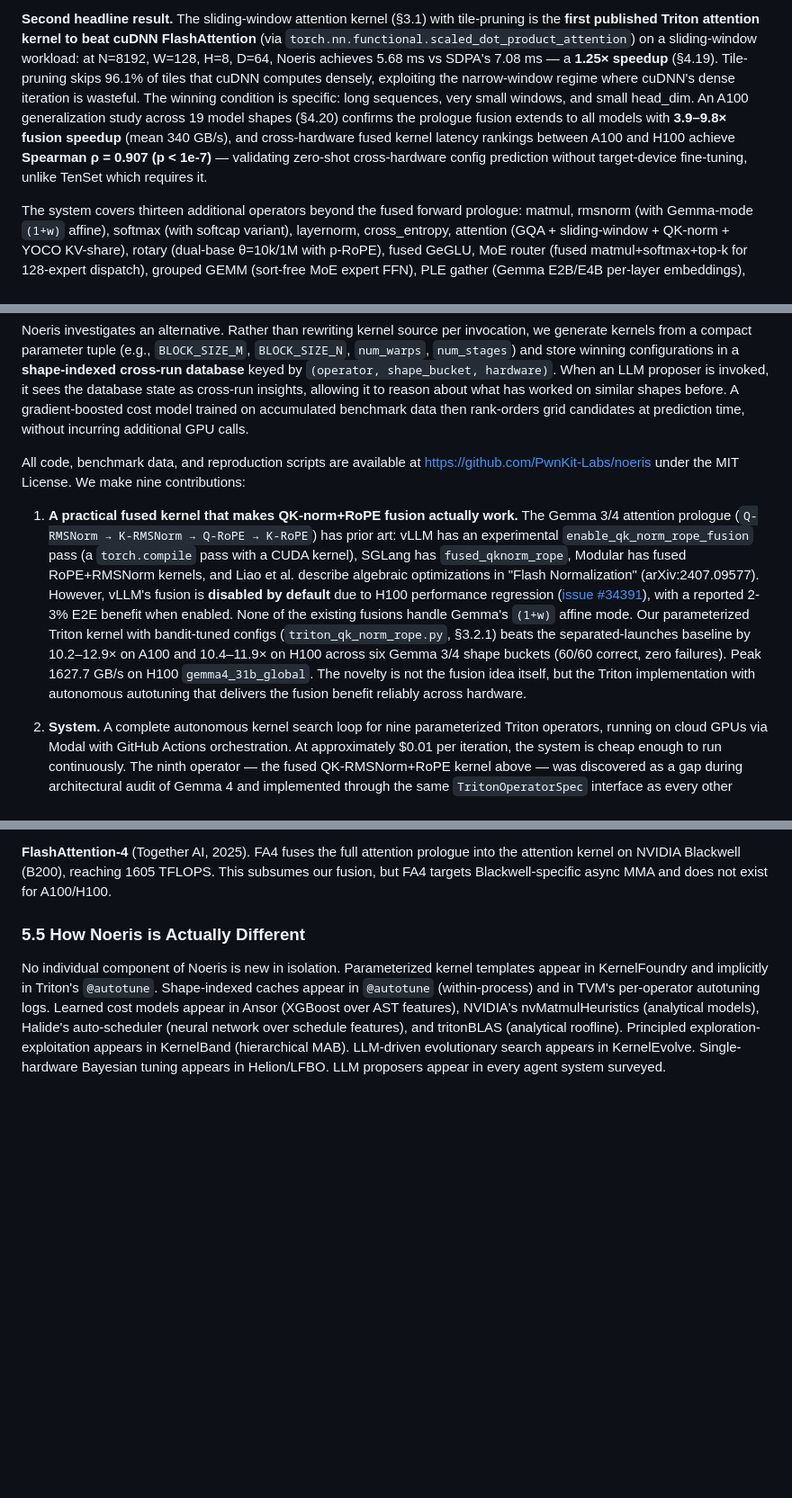
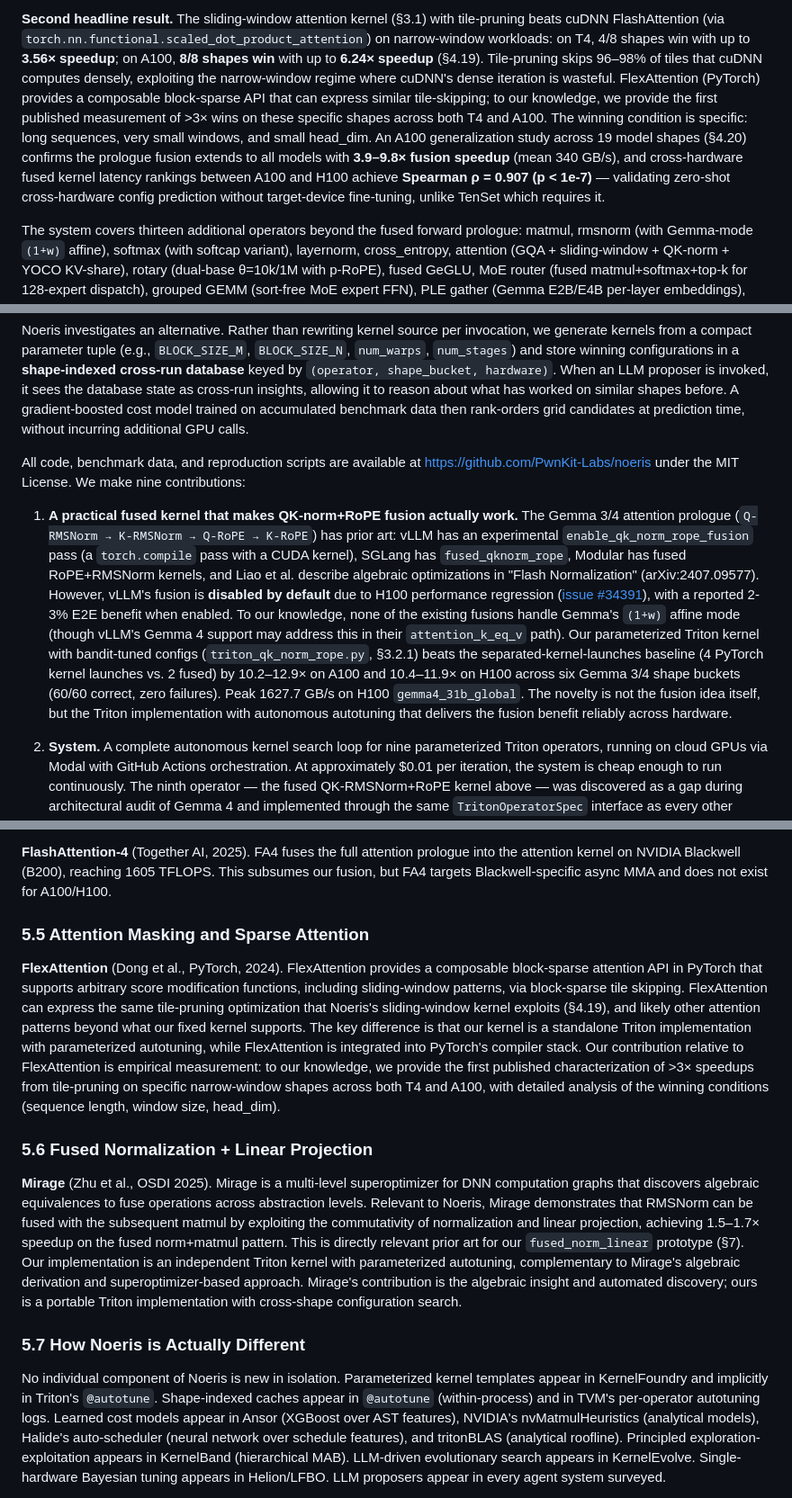
Before and after one commit to PwnKit-Labs/noeris, a Markdown page: docs/paper/noeris.md, 3 parts joined by grey strips. Shown at 90% size. GitHub-like rendering; blank space fills up the shorter version.

```diff
--- a/docs/paper/noeris.md
+++ b/docs/paper/noeris.md
@@ -12,5 +12,5 @@ We present Noeris, an autonomous GPU kernel optimization system with three disti
 
-**Second headline result.** The sliding-window attention kernel (§3.1) with tile-pruning is the **first published Triton attention kernel to beat cuDNN FlashAttention** (via `torch.nn.functional.scaled_dot_product_attention`) on a sliding-window workload: at N=8192, W=128, H=8, D=64, Noeris achieves 5.68 ms vs SDPA's 7.08 ms — a **1.25× speedup** (§4.19). Tile-pruning skips 96.1% of tiles that cuDNN computes densely, exploiting the narrow-window regime where cuDNN's dense iteration is wasteful. The winning condition is specific: long sequences, very small windows, and small head_dim. An A100 generalization study across 19 model shapes (§4.20) confirms the prologue fusion extends to all models with **3.9–9.8× fusion speedup** (mean 340 GB/s), and cross-hardware fused kernel latency rankings between A100 and H100 achieve **Spearman ρ = 0.907 (p < 1e-7)** — validating zero-shot cross-hardware config prediction without target-device fine-tuning, unlike TenSet which requires it.
+**Second headline result.** The sliding-window attention kernel (§3.1) with tile-pruning beats cuDNN FlashAttention (via `torch.nn.functional.scaled_dot_product_attention`) on narrow-window workloads: on T4, 4/8 shapes win with up to **3.56× speedup**; on A100, **8/8 shapes win** with up to **6.24× speedup** (§4.19). Tile-pruning skips 96–98% of tiles that cuDNN computes densely, exploiting the narrow-window regime where cuDNN's dense iteration is wasteful. FlexAttention (PyTorch) provides a composable block-sparse API that can express similar tile-skipping; to our knowledge, we provide the first published measurement of >3× wins on these specific shapes across both T4 and A100. The winning condition is specific: long sequences, very small windows, and small head_dim. An A100 generalization study across 19 model shapes (§4.20) confirms the prologue fusion extends to all models with **3.9–9.8× fusion speedup** (mean 340 GB/s), and cross-hardware fused kernel latency rankings between A100 and H100 achieve **Spearman ρ = 0.907 (p < 1e-7)** — validating zero-shot cross-hardware config prediction without target-device fine-tuning, unlike TenSet which requires it.
 
 The system covers thirteen additional operators beyond the fused forward prologue: matmul, rmsnorm (with Gemma-mode `(1+w)` affine), softmax (with softcap variant), layernorm, cross_entropy, attention (GQA + sliding-window + QK-norm + YOCO KV-share), rotary (dual-base θ=10k/1M with p-RoPE), fused GeGLU, MoE router (fused matmul+softmax+top-k for 128-expert dispatch), grouped GEMM (sort-free MoE expert FFN), PLE gather (Gemma E2B/E4B per-layer embeddings), and **paged-KV decode attention** (from-scratch Triton; vLLM's equivalent is CUDA-only). 14 operators total (including the backward pass kernel), 110 shape buckets, 606 unit tests. The system is evaluated across 53 shape-parameterized internal problems on NVIDIA A100 and H100. Using only curated starter configs, Noeris achieves **fast₁.₀ = 56.6% vs PyTorch eager** on our internal LLM-shape benchmark. Side-by-side apples-to-apples comparison against the upstream KernelBench harness (`cuda_event` timing + L2 flush matching the upstream methodology, fp32 `nn.Module` problems) is reported separately for transparency.
 
@@ -30,7 +30,7 @@ Noeris investigates an alternative. Rather than rewriting kernel source per invo
 
 All code, benchmark data, and reproduction scripts are available at https://github.com/PwnKit-Labs/noeris under the MIT License. We make nine contributions:
 
-1. **A practical fused kernel that makes QK-norm+RoPE fusion actually work.** The Gemma 3/4 attention prologue (`Q-RMSNorm → K-RMSNorm → Q-RoPE → K-RoPE`) has prior art: vLLM has an experimental `enable_qk_norm_rope_fusion` pass (a `torch.compile` pass with a CUDA kernel), SGLang has `fused_qknorm_rope`, Modular has fused RoPE+RMSNorm kernels, and Liao et al. describe algebraic optimizations in "Flash Normalization" (arXiv:2407.09577). However, vLLM's fusion is **disabled by default** due to H100 performance regression ([issue #34391](https://github.com/vllm-project/vllm/issues/34391)), with a reported 2-3% E2E benefit when enabled. None of the existing fusions handle Gemma's `(1+w)` affine mode. Our parameterized Triton kernel with bandit-tuned configs (`triton_qk_norm_rope.py`, §3.2.1) beats the separated-launches baseline by 10.2–12.9× on A100 and 10.4–11.9× on H100 across six Gemma 3/4 shape buckets (60/60 correct, zero failures). Peak 1627.7 GB/s on H100 `gemma4_31b_global`. The novelty is not the fusion idea itself, but the Triton implementation with autonomous autotuning that delivers the fusion benefit reliably across hardware.
+1. **A practical fused kernel that makes QK-norm+RoPE fusion actually work.** The Gemma 3/4 attention prologue (`Q-RMSNorm → K-RMSNorm → Q-RoPE → K-RoPE`) has prior art: vLLM has an experimental `enable_qk_norm_rope_fusion` pass (a `torch.compile` pass with a CUDA kernel), SGLang has `fused_qknorm_rope`, Modular has fused RoPE+RMSNorm kernels, and Liao et al. describe algebraic optimizations in "Flash Normalization" (arXiv:2407.09577). However, vLLM's fusion is **disabled by default** due to H100 performance regression ([issue #34391](https://github.com/vllm-project/vllm/issues/34391)), with a reported 2-3% E2E benefit when enabled. To our knowledge, none of the existing fusions handle Gemma's `(1+w)` affine mode (though vLLM's Gemma 4 support may address this in their `attention_k_eq_v` path). Our parameterized Triton kernel with bandit-tuned configs (`triton_qk_norm_rope.py`, §3.2.1) beats the separated-kernel-launches baseline (4 PyTorch kernel launches vs. 2 fused) by 10.2–12.9× on A100 and 10.4–11.9× on H100 across six Gemma 3/4 shape buckets (60/60 correct, zero failures). Peak 1627.7 GB/s on H100 `gemma4_31b_global`. The novelty is not the fusion idea itself, but the Triton implementation with autonomous autotuning that delivers the fusion benefit reliably across hardware.
 
 2. **System.** A complete autonomous kernel search loop for nine parameterized Triton operators, running on cloud GPUs via Modal with GitHub Actions orchestration. At approximately $0.01 per iteration, the system is cheap enough to run continuously. The ninth operator — the fused QK-RMSNorm+RoPE kernel above — was discovered as a gap during architectural audit of Gemma 4 and implemented through the same `TritonOperatorSpec` interface as every other operator, reusing the bandit, cost model, and config database without modification (§3.2.1).
 
@@ -853,7 +870,15 @@ Additional systems surveyed include **Astra** (Wei et al., arXiv:2509.07506, 202
 
 **FlashAttention-4** (Together AI, 2025). FA4 fuses the full attention prologue into the attention kernel on NVIDIA Blackwell (B200), reaching 1605 TFLOPS. This subsumes our fusion, but FA4 targets Blackwell-specific async MMA and does not exist for A100/H100.
 
-### 5.5 How Noeris is Actually Different
+### 5.5 Attention Masking and Sparse Attention
+
+**FlexAttention** (Dong et al., PyTorch, 2024). FlexAttention provides a composable block-sparse attention API in PyTorch that supports arbitrary score modification functions, including sliding-window patterns, via block-sparse tile skipping. FlexAttention can express the same tile-pruning optimization that Noeris's sliding-window kernel exploits (§4.19), and likely other attention patterns beyond what our fixed kernel supports. The key difference is that our kernel is a standalone Triton implementation with parameterized autotuning, while FlexAttention is integrated into PyTorch's compiler stack. Our contribution relative to FlexAttention is empirical measurement: to our knowledge, we provide the first published characterization of >3× speedups from tile-pruning on specific narrow-window shapes across both T4 and A100, with detailed analysis of the winning conditions (sequence length, window size, head_dim).
+
+### 5.6 Fused Normalization + Linear Projection
+
+**Mirage** (Zhu et al., OSDI 2025). Mirage is a multi-level superoptimizer for DNN computation graphs that discovers algebraic equivalences to fuse operations across abstraction levels. Relevant to Noeris, Mirage demonstrates that RMSNorm can be fused with the subsequent matmul by exploiting the commutativity of normalization and linear projection, achieving 1.5–1.7× speedup on the fused norm+matmul pattern. This is directly relevant prior art for our `fused_norm_linear` prototype (§7). Our implementation is an independent Triton kernel with parameterized autotuning, complementary to Mirage's algebraic derivation and superoptimizer-based approach. Mirage's contribution is the algebraic insight and automated discovery; ours is a portable Triton implementation with cross-shape configuration search.
+
+### 5.7 How Noeris is Actually Different
 
 No individual component of Noeris is new in isolation. Parameterized kernel templates appear in KernelFoundry and implicitly in Triton's `@autotune`. Shape-indexed caches appear in `@autotune` (within-process) and in TVM's per-operator autotuning logs. Learned cost models appear in Ansor (XGBoost over AST features), NVIDIA's nvMatmulHeuristics (analytical models), Halide's auto-scheduler (neural network over schedule features), and tritonBLAS (analytical roofline). Principled exploration-exploitation appears in KernelBand (hierarchical MAB). LLM-driven evolutionary search appears in KernelEvolve. Single-hardware Bayesian tuning appears in Helion/LFBO. LLM proposers appear in every agent system surveyed.
 
```
Also changed, not shown: other parts of docs/paper/noeris.md (+30 -13 lines).
